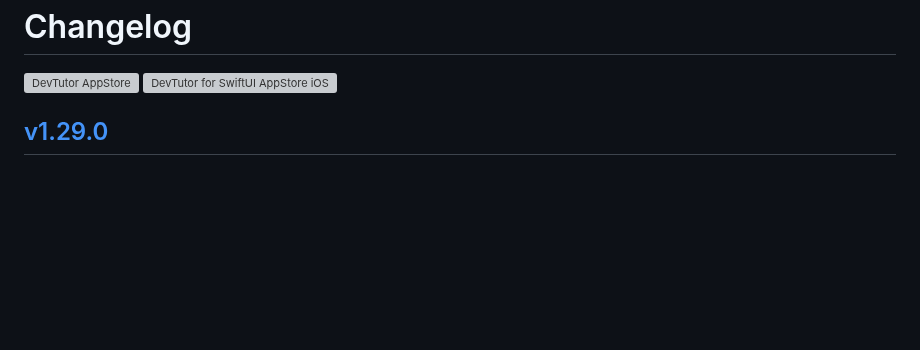
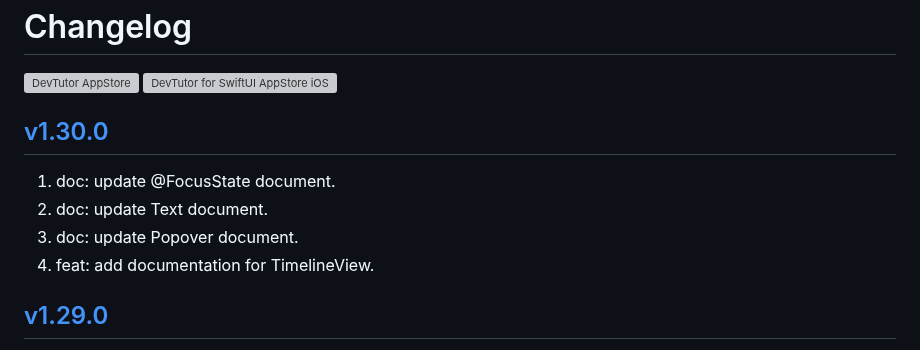
Before and after one commit to jaywcjlove/devtutor, a Markdown page: CHANGELOG.md, the part around the change. GitHub-like rendering; blank space fills up the shorter version; grey boxes are pictures that could not be loaded.

```diff
--- a/CHANGELOG.md
+++ b/CHANGELOG.md
@@ -5,6 +5,13 @@ Changelog
 </a>
 <a target="_blank" href="https://apps.apple.com/app/devtutor/id6471227008?platform=iphone" title="DevTutor for SwiftUI AppStore"><img alt="DevTutor for SwiftUI AppStore iOS" src="https://jaywcjlove.github.io/sb/download/appstore.svg" height="51">
 </a>
+
+## [v1.30.0](https://github.com/jaywcjlove/devtutor/releases/tag/v1.30.0)
+
+1. doc: update @FocusState document.
+2. doc: update Text document.
+3. doc: update Popover document.
+4. feat: add documentation for TimelineView.
 
 ## [v1.29.0](https://github.com/jaywcjlove/devtutor/releases/tag/v1.29.0)
 
```
Also changed, not shown: CHANGELOG.zh.md (+7 -0 lines).
